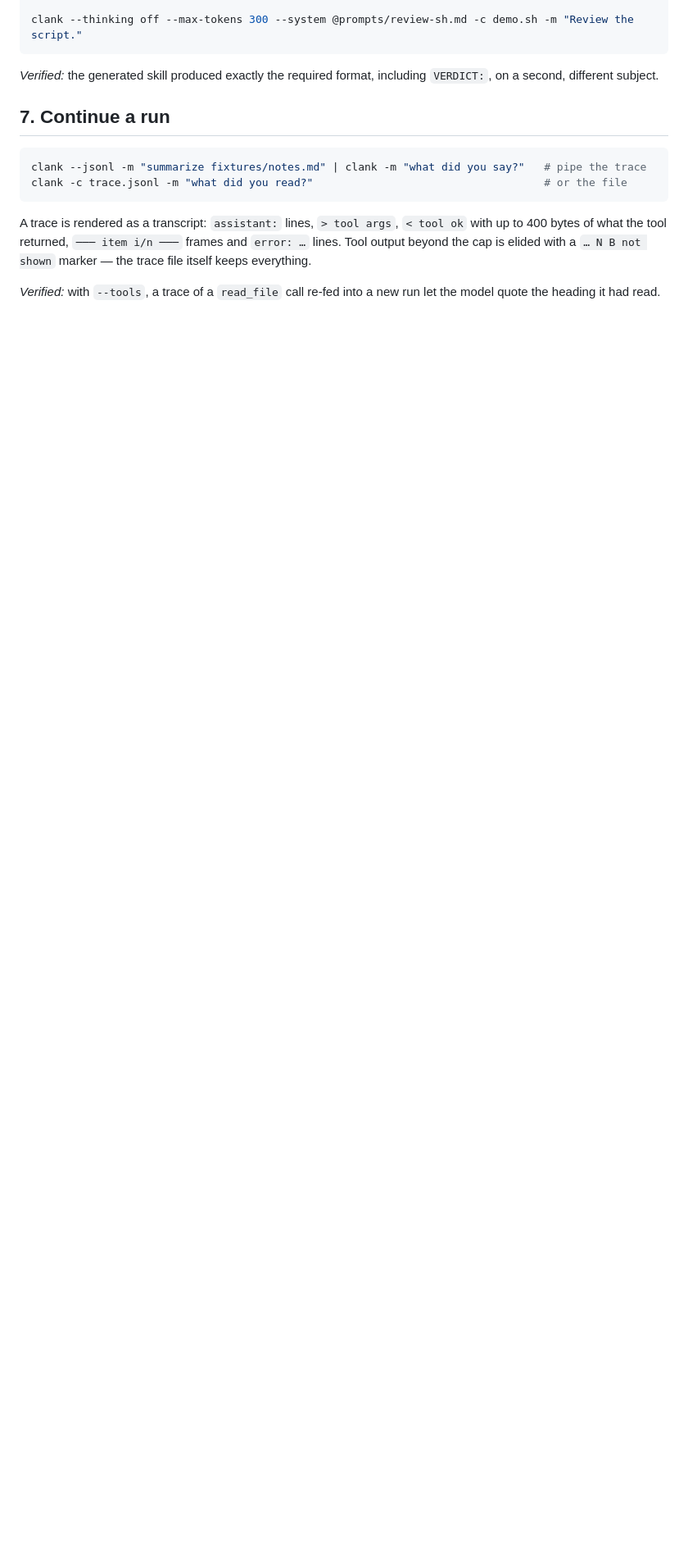
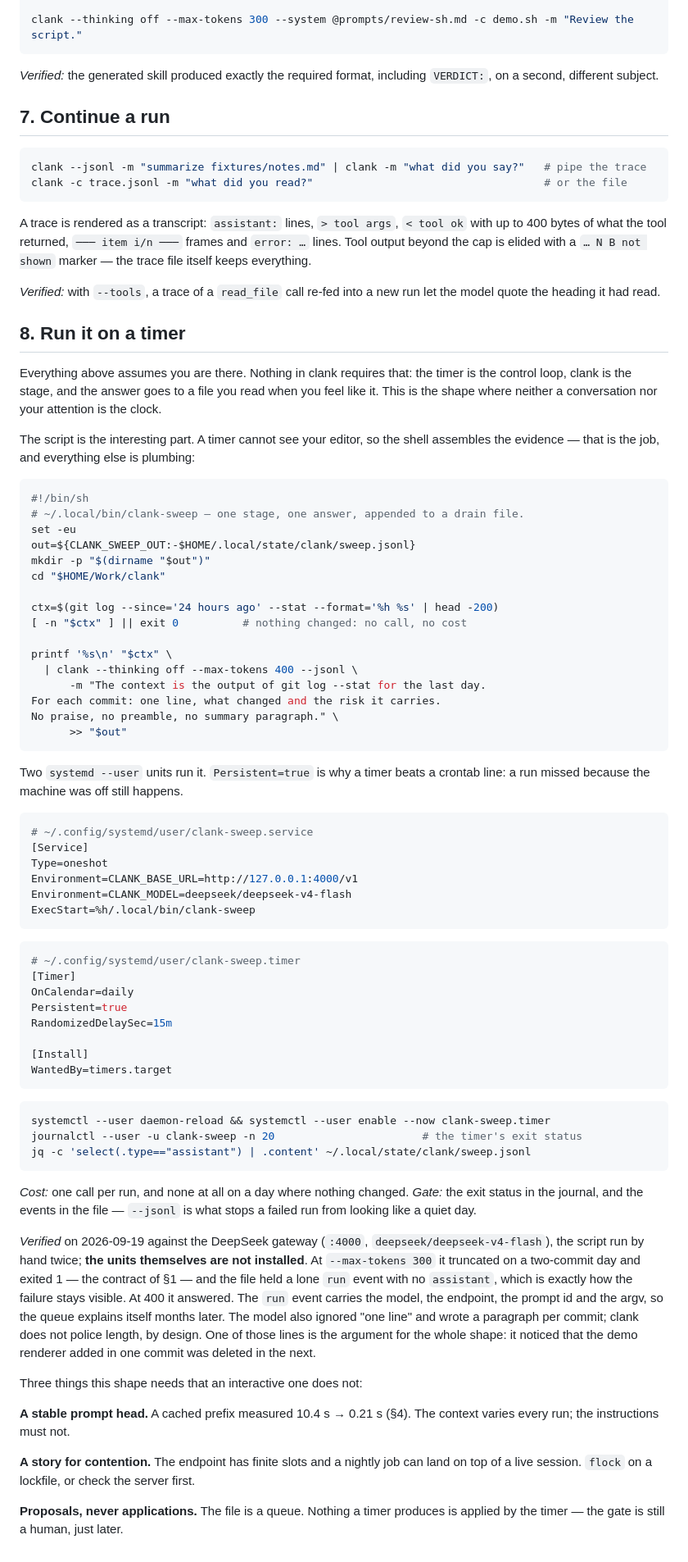
Before and after one commit to makefunstuff/clank, a Markdown page: docs/use-cases.md, the part around one of its changes. Shown at 82% size. GitHub-like rendering; blank space fills up the shorter version.

Commit message:
docs: the timer is the control loop, and the queue is a file
§8 adds the shape that removes both the conversation and your attention as
the clock: a timer fires a script, the script assembles the context with the
shell's own tools, one clank stage answers, and the answer appends to a file
a human reads later. The units are documented but not installed.

Verified by hand against the DeepSeek gateway: at --max-tokens 300 it
truncated and exited 1, and the file held a lone `run` event with no
`assistant` — which is how a failed run stays visible instead of looking like
a quiet day. PROTOCOL gains the matching row: scheduling goes above clank,
because the shell can do it by running two things (R1).

````diff
--- a/docs/use-cases.md
+++ b/docs/use-cases.md
@@ -315,3 +316,87 @@ frames and `error: …` lines. Tool output beyond the cap is elided with a
 
 *Verified:* with `--tools`, a trace of a `read_file` call re-fed into a new run
 let the model quote the heading it had read.
+
+## 8. Run it on a timer
+
+Everything above assumes you are there. Nothing in clank requires that: the timer
+is the control loop, clank is the stage, and the answer goes to a file you read
+when you feel like it. This is the shape where neither a conversation nor your
+attention is the clock.
+
+The script is the interesting part. A timer cannot see your editor, so the shell
+assembles the evidence — that is the job, and everything else is plumbing:
+
+```sh
+#!/bin/sh
+# ~/.local/bin/clank-sweep — one stage, one answer, appended to a drain file.
+set -eu
+out=${CLANK_SWEEP_OUT:-$HOME/.local/state/clank/sweep.jsonl}
+mkdir -p "$(dirname "$out")"
+cd "$HOME/Work/clank"
+
+ctx=$(git log --since='24 hours ago' --stat --format='%h %s' | head -200)
+[ -n "$ctx" ] || exit 0          # nothing changed: no call, no cost
+
+printf '%s\n' "$ctx" \
+  | clank --thinking off --max-tokens 400 --jsonl \
+      -m "The context is the output of git log --stat for the last day.
+For each commit: one line, what changed and the risk it carries.
+No praise, no preamble, no summary paragraph." \
+      >> "$out"
+```
+
+Two `systemd --user` units run it. `Persistent=true` is why a timer beats a
+crontab line: a run missed because the machine was off still happens.
+
+```ini
+# ~/.config/systemd/user/clank-sweep.service
+[Service]
+Type=oneshot
+Environment=CLANK_BASE_URL=http://127.0.0.1:4000/v1
+Environment=CLANK_MODEL=deepseek/deepseek-v4-flash
+ExecStart=%h/.local/bin/clank-sweep
+```
+
+```ini
+# ~/.config/systemd/user/clank-sweep.timer
+[Timer]
+OnCalendar=daily
+Persistent=true
+RandomizedDelaySec=15m
+
+[Install]
+WantedBy=timers.target
+```
+
+```sh
+systemctl --user daemon-reload && systemctl --user enable --now clank-sweep.timer
+journalctl --user -u clank-sweep -n 20                       # the timer's exit status
+jq -c 'select(.type=="assistant") | .content' ~/.local/state/clank/sweep.jsonl
+```
+
+*Cost:* one call per run, and none at all on a day where nothing changed.
+*Gate:* the exit status in the journal, and the events in the file — `--jsonl` is
+what stops a failed run from looking like a quiet day.
+
+*Verified* on 2026-09-19 against the DeepSeek gateway (`:4000`,
+`deepseek/deepseek-v4-flash`), the script run by hand twice; **the units
+themselves are not installed**. At `--max-tokens 300` it truncated on a
+two-commit day and exited 1 — the contract of §1 — and the file held a lone
+`run` event with no `assistant`, which is exactly how the failure stays visible.
+At 400 it answered. The `run` event carries the model, the endpoint, the prompt
+id and the argv, so the queue explains itself months later. The model also
+ignored "one line" and wrote a paragraph per commit; clank does not police
+length, by design. One of those lines is the argument for the whole shape: it
+noticed that the demo renderer added in one commit was deleted in the next.
+
+Three things this shape needs that an interactive one does not:
+
+**A stable prompt head.** A cached prefix measured 10.4 s → 0.21 s (§4). The
+context varies every run; the instructions must not.
+
+**A story for contention.** The endpoint has finite slots and a nightly job can
+land on top of a live session. `flock` on a lockfile, or check the server first.
+
+**Proposals, never applications.** The file is a queue. Nothing a timer produces
+is applied by the timer — the gate is still a human, just later.
````
Also changed, not shown: other parts of docs/use-cases.md (+2 -1 lines), PROTOCOL.md (+1 -0 lines).
